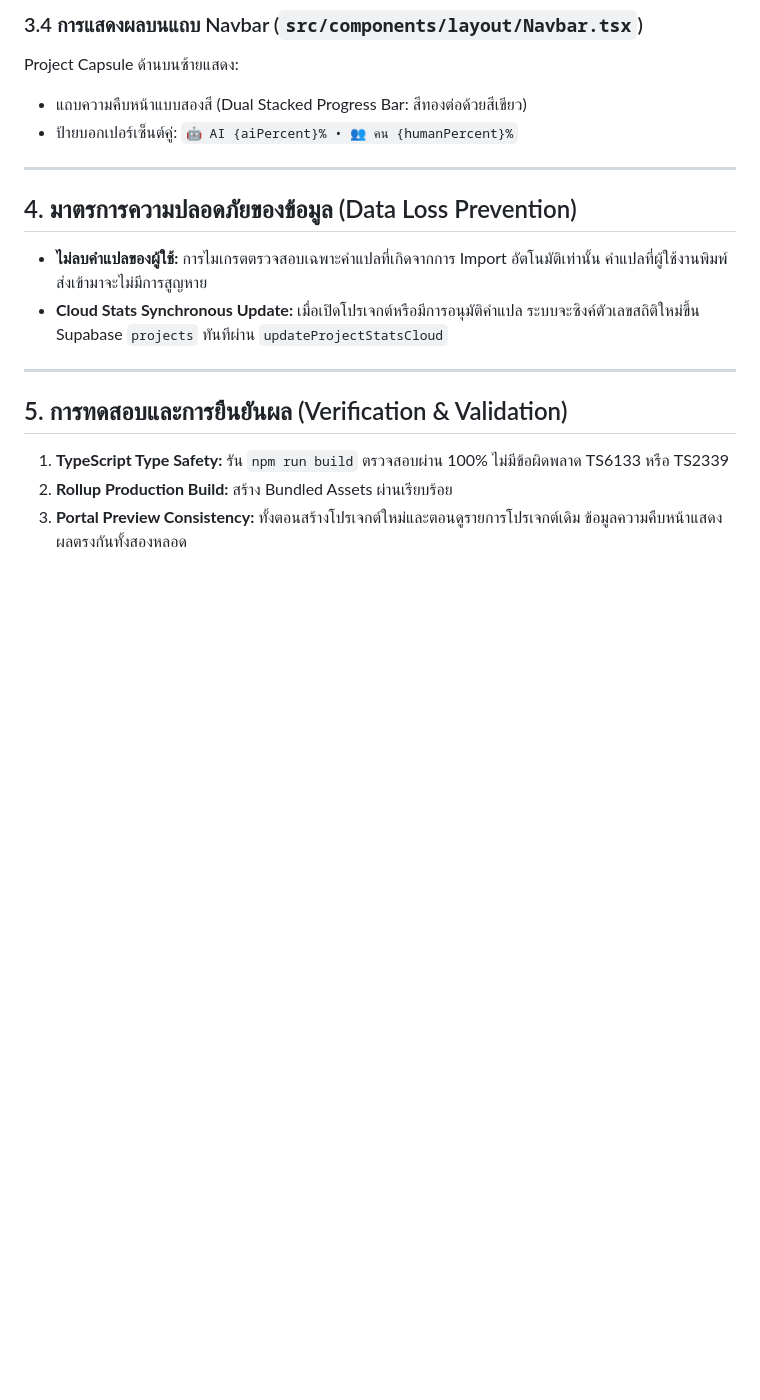
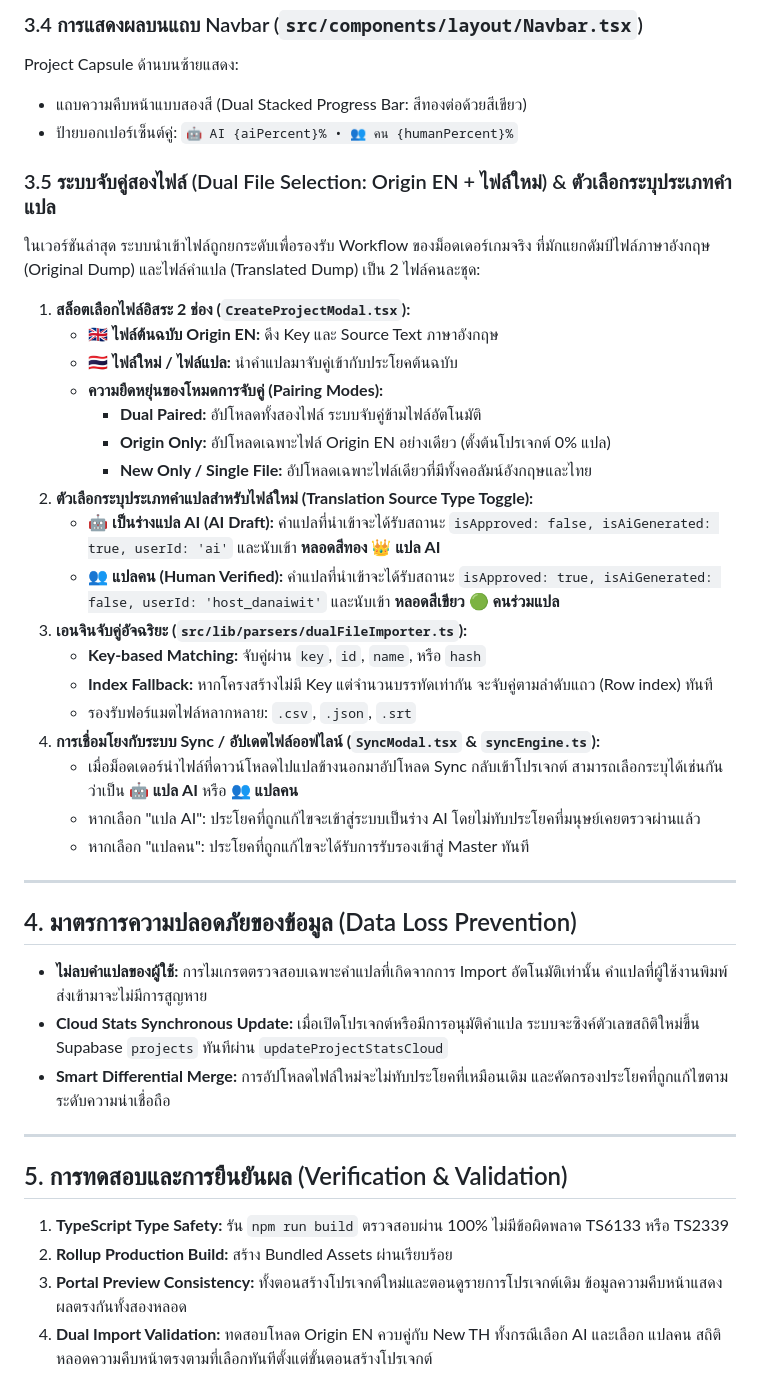
Before and after one commit to memolyviza2012-max/Modding-Knowledge, a Markdown page: Techniques/TStudio_Web_AI_Import_and_Dual_Progress_Bar_Guide.md, the part around the change. Drawn GitHub-style; blank space fills up the shorter version.

Commit message:
docs: update guide with dual file selection and AI vs human translation type choice

```diff
--- a/Techniques/TStudio_Web_AI_Import_and_Dual_Progress_Bar_Guide.md
+++ b/Techniques/TStudio_Web_AI_Import_and_Dual_Progress_Bar_Guide.md
@@ -97,12 +97,35 @@ Project Capsule ด้านบนซ้ายแสดง:
 - แถบความคืบหน้าแบบสองสี (Dual Stacked Progress Bar: สีทองต่อด้วยสีเขียว)
 - ป้ายบอกเปอร์เซ็นต์คู่: `🤖 AI {aiPercent}% • 👥 คน {humanPercent}%`
 
+### 3.5 ระบบจับคู่สองไฟล์ (Dual File Selection: Origin EN + ไฟล์ใหม่) & ตัวเลือกระบุประเภทคำแปล
+ในเวอร์ชันล่าสุด ระบบนำเข้าไฟล์ถูกยกระดับเพื่อรองรับ Workflow ของม็อดเดอร์เกมจริง ที่มักแยกดัมป์ไฟล์ภาษาอังกฤษ (Original Dump) และไฟล์คำแปล (Translated Dump) เป็น 2 ไฟล์คนละชุด:
+
+1. **สล็อตเลือกไฟล์อิสระ 2 ช่อง (`CreateProjectModal.tsx`):**
+   - 🇬🇧 **ไฟล์ต้นฉบับ Origin EN:** ดึง Key และ Source Text ภาษาอังกฤษ
+   - 🇹🇭 **ไฟล์ใหม่ / ไฟล์แปล:** นำคำแปลมาจับคู่เข้ากับประโยคต้นฉบับ
+   - **ความยืดหยุ่นของโหมดการจับคู่ (Pairing Modes):**
+     - **Dual Paired:** อัปโหลดทั้งสองไฟล์ ระบบจับคู่ข้ามไฟล์อัตโนมัติ
+     - **Origin Only:** อัปโหลดเฉพาะไฟล์ Origin EN อย่างเดียว (ตั้งต้นโปรเจกต์ 0% แปล)
+     - **New Only / Single File:** อัปโหลดเฉพาะไฟล์เดียวที่มีทั้งคอลัมน์อังกฤษและไทย
+2. **ตัวเลือกระบุประเภทคำแปลสำหรับไฟล์ใหม่ (Translation Source Type Toggle):**
+   - 🤖 **เป็นร่างแปล AI (AI Draft):** คำแปลที่นำเข้าจะได้รับสถานะ `isApproved: false, isAiGenerated: true, userId: 'ai'` และนับเข้า **หลอดสีทอง 👑 แปล AI**
+   - 👥 **แปลคน (Human Verified):** คำแปลที่นำเข้าจะได้รับสถานะ `isApproved: true, isAiGenerated: false, userId: 'host_danaiwit'` และนับเข้า **หลอดสีเขียว 🟢 คนร่วมแปล**
+3. **เอนจินจับคู่อัจฉริยะ (`src/lib/parsers/dualFileImporter.ts`):**
+   - **Key-based Matching:** จับคู่ผ่าน `key`, `id`, `name`, หรือ `hash`
+   - **Index Fallback:** หากโครงสร้างไม่มี Key แต่จำนวนบรรทัดเท่ากัน จะจับคู่ตามลำดับแถว (Row index) ทันที
+   - รองรับฟอร์แมตไฟล์หลากหลาย: `.csv`, `.json`, `.srt`
+4. **การเชื่อมโยงกับระบบ Sync / อัปเดตไฟล์ออฟไลน์ (`SyncModal.tsx` & `syncEngine.ts`):**
+   - เมื่อม็อดเดอร์นำไฟล์ที่ดาวน์โหลดไปแปลข้างนอกมาอัปโหลด Sync กลับเข้าโปรเจกต์ สามารถเลือกระบุได้เช่นกันว่าเป็น **🤖 แปล AI** หรือ **👥 แปลคน**
+   - หากเลือก "แปล AI": ประโยคที่ถูกแก้ไขจะเข้าสู่ระบบเป็นร่าง AI โดยไม่ทับประโยคที่มนุษย์เคยตรวจผ่านแล้ว
+   - หากเลือก "แปลคน": ประโยคที่ถูกแก้ไขจะได้รับการรับรองเข้าสู่ Master ทันที
+
 ---
 
 ## 4. มาตรการความปลอดภัยของข้อมูล (Data Loss Prevention)
 
 - **ไม่ลบคำแปลของผู้ใช้:** การไมเกรตตรวจสอบเฉพาะคำแปลที่เกิดจากการ Import อัตโนมัติเท่านั้น คำแปลที่ผู้ใช้งานพิมพ์ส่งเข้ามาจะไม่มีการสูญหาย
 - **Cloud Stats Synchronous Update:** เมื่อเปิดโปรเจกต์หรือมีการอนุมัติคำแปล ระบบจะซิงค์ตัวเลขสถิติใหม่ขึ้น Supabase `projects` ทันทีผ่าน `updateProjectStatsCloud`
+- **Smart Differential Merge:** การอัปโหลดไฟล์ใหม่จะไม่ทับประโยคที่เหมือนเดิม และคัดกรองประโยคที่ถูกแก้ไขตามระดับความน่าเชื่อถือ
 
 ---
 
@@ -111,3 +134,4 @@ Project Capsule ด้านบนซ้ายแสดง:
 1. **TypeScript Type Safety:** รัน `npm run build` ตรวจสอบผ่าน 100% ไม่มีข้อผิดพลาด TS6133 หรือ TS2339
 2. **Rollup Production Build:** สร้าง Bundled Assets ผ่านเรียบร้อย
 3. **Portal Preview Consistency:** ทั้งตอนสร้างโปรเจกต์ใหม่และตอนดูรายการโปรเจกต์เดิม ข้อมูลความคืบหน้าแสดงผลตรงกันทั้งสองหลอด
+4. **Dual Import Validation:** ทดสอบโหลด Origin EN ควบคู่กับ New TH ทั้งกรณีเลือก AI และเลือก แปลคน สถิติหลอดความคืบหน้าตรงตามที่เลือกทันทีตั้งแต่ขั้นตอนสร้างโปรเจกต์
```
